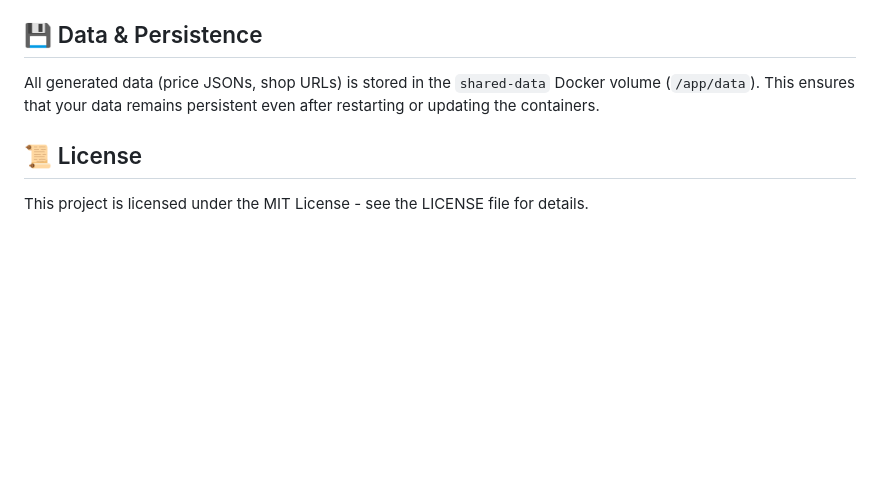
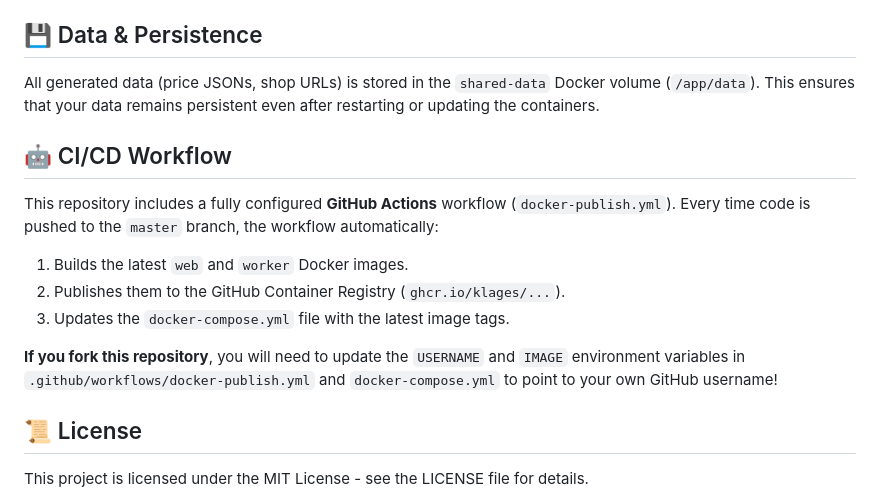
Before and after one commit to Klages/AmmoTracker, a Markdown page: README.md, the part around the change. Drawn GitHub-style; blank space fills up the shorter version.

```diff
--- a/README.md
+++ b/README.md
@@ -60,6 +60,16 @@ Here, using your `ADMIN_PASSWORD`, you can add new URLs for Swiss gun shops. The
 
 All generated data (price JSONs, shop URLs) is stored in the `shared-data` Docker volume (`/app/data`). This ensures that your data remains persistent even after restarting or updating the containers.
 
+## 🤖 CI/CD Workflow
+
+This repository includes a fully configured **GitHub Actions** workflow (`docker-publish.yml`).
+Every time code is pushed to the `master` branch, the workflow automatically:
+1. Builds the latest `web` and `worker` Docker images.
+2. Publishes them to the GitHub Container Registry (`ghcr.io/klages/...`).
+3. Updates the `docker-compose.yml` file with the latest image tags.
+
+**If you fork this repository**, you will need to update the `USERNAME` and `IMAGE` environment variables in `.github/workflows/docker-publish.yml` and `docker-compose.yml` to point to your own GitHub username!
+
 ## 📜 License
 
 This project is licensed under the MIT License - see the LICENSE file for details.
```
